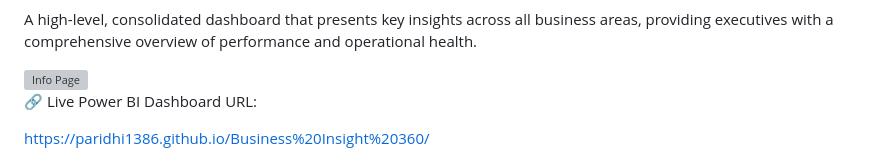
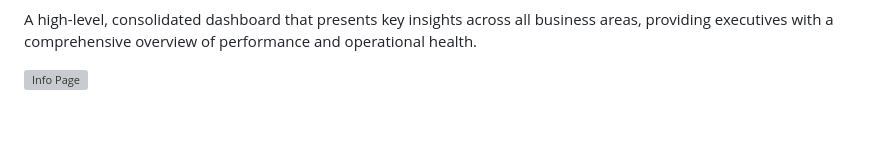
Before and after one commit to Paridhi1386/Business-Insight-360, a Markdown page: README.md, the part around the change. Drawn GitHub-style; blank space fills up the shorter version; grey boxes are pictures that could not be loaded.

Commit message:
Remove Power BI Dashboard URL from README
Removed the live Power BI Dashboard URL from the README.

```diff
--- a/README.md
+++ b/README.md
@@ -101,12 +101,3 @@ A high-level, consolidated dashboard that presents key insights across all busin
 
 
 <img src="images/Executive view.png" alt="Info Page" width="800" height="800">
-
-
-
-
-
-
-🔗 Live Power BI Dashboard URL:
-
-https://paridhi1386.github.io/Business%20Insight%20360/
```
